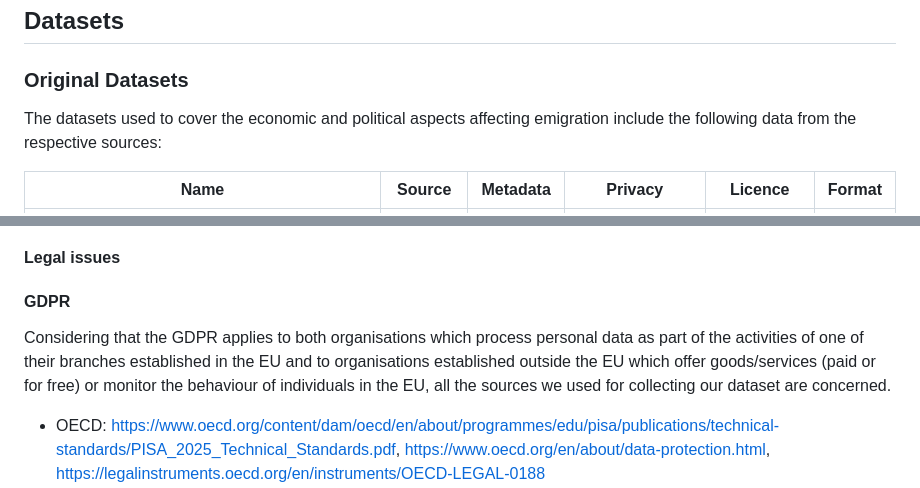
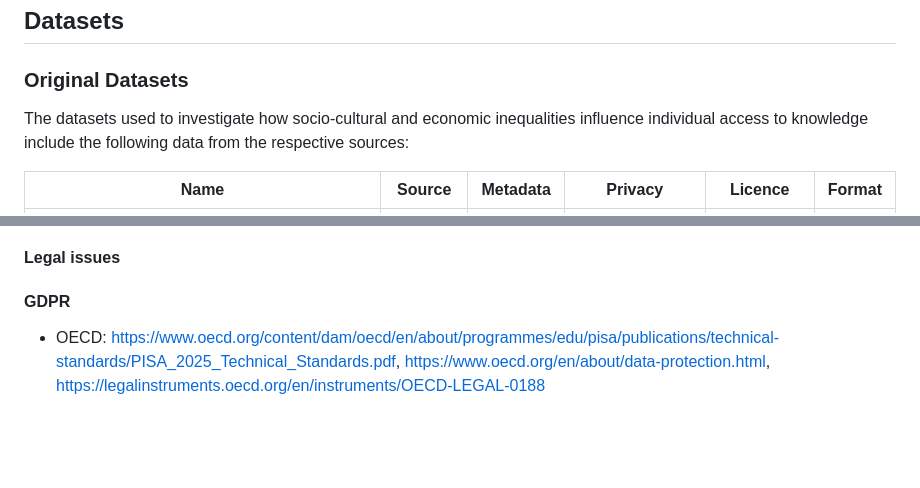
Before and after one commit to frammenti/knowledge-sake, a Markdown page: src/documentation.md, 2 parts joined by grey strips. GitHub-like rendering; blank space fills up the shorter version.

```diff
--- a/src/documentation.md
+++ b/src/documentation.md
@@ -15,7 +15,7 @@ In order to accomplish our research case, we collected data from different sourc
 
 ### Original Datasets
 
-The datasets used to cover the economic and political aspects affecting emigration include the following data from the respective sources:
+The datasets used to investigate how socio-cultural and economic inequalities influence individual access to knowledge include the following data from the respective sources:
 
 | Name | Source | Metadata | Privacy | Licence | Format |
 | -------- | ------- | ------- | ------- | ------- | ------- |
@@ -37,7 +37,6 @@ The datasets used to cover the economic and political aspects affecting emigrati
 
 #### GDPR
 
-Considering that the GDPR applies to both organisations which process personal data as part of the activities of one of their branches established in the EU and to organisations established outside the EU which offer goods/services (paid or for free) or monitor the behaviour of individuals in the EU, all the sources we used for collecting our dataset are concerned.
 * OECD: https://www.oecd.org/content/dam/oecd/en/about/programmes/edu/pisa/publications/technical-standards/PISA_2025_Technical_Standards.pdf, https://www.oecd.org/en/about/data-protection.html, https://legalinstruments.oecd.org/en/instruments/OECD-LEGAL-0188
 * Cedefop: Cedefop follows the provisions of Regulation (EU) 2018/1725 https://www.cedefop.europa.eu/en/content/personal-data-protection, which is equivalent to GDPR (Regulation (EU) 2016/679) for EU instutions themselves
 * Eurostat: Similar to Cedefop, Eurostat follows the Regulation (EU) 2018/1725 as their privacy notice redirects to the [Privacy policy for websites managed by the European Commission](https://commission.europa.eu/privacy-policy-websites-managed-european-commission_en)
```
Also changed, not shown: src/index.md (+38 -0 lines).
